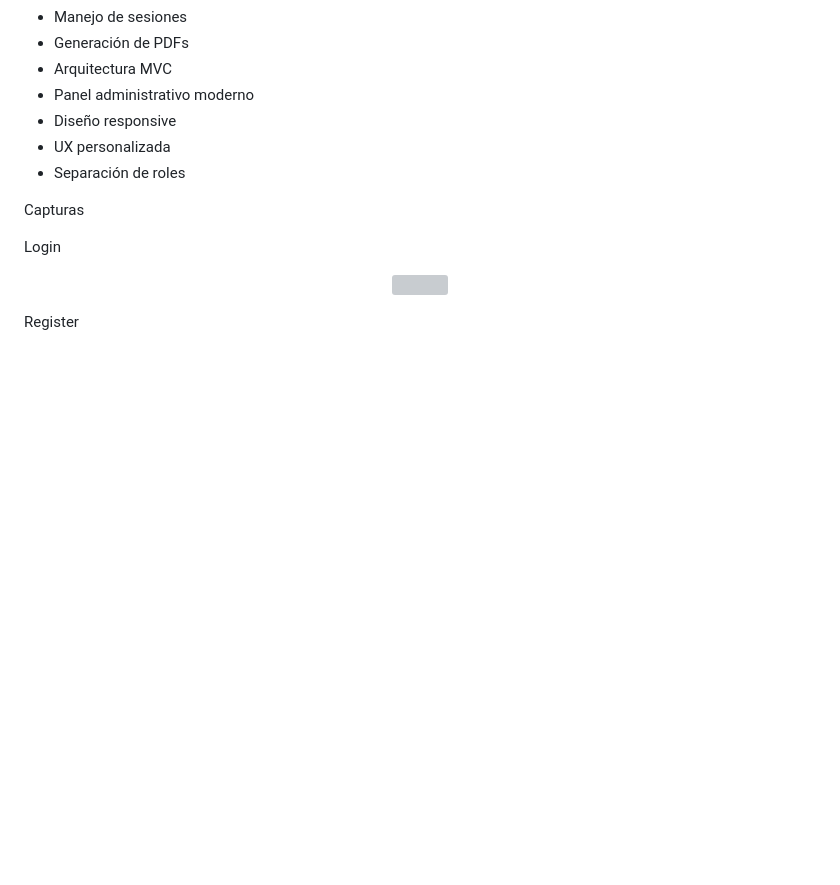
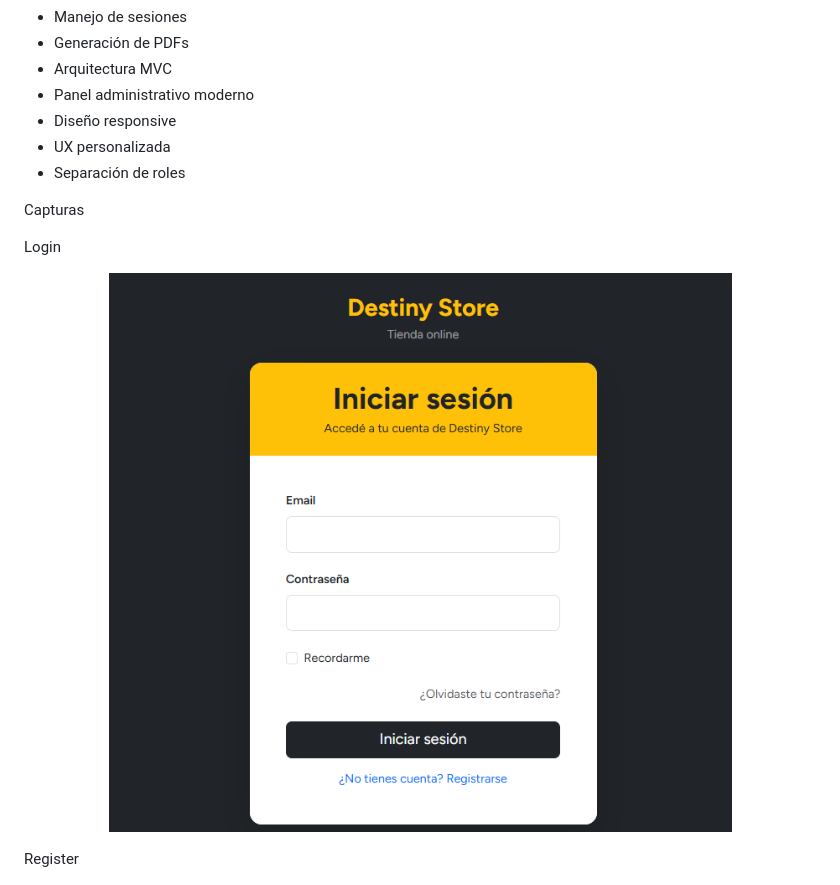
Before and after one commit to FabricioNunez/Destiny_store, a Markdown page: README.md, the part around the change. GitHub-like rendering; blank space fills up the shorter version; grey boxes are pictures that could not be loaded.

```diff
--- a/README.md
+++ b/README.md
@@ -117,7 +117,7 @@ Capturas
 Login
 
 <p align="center">
-  <img src="screenshots/login.png" width="900">
+  <img src="screenshots/Login.png" width="900">
 </p>
 
 Register
```
